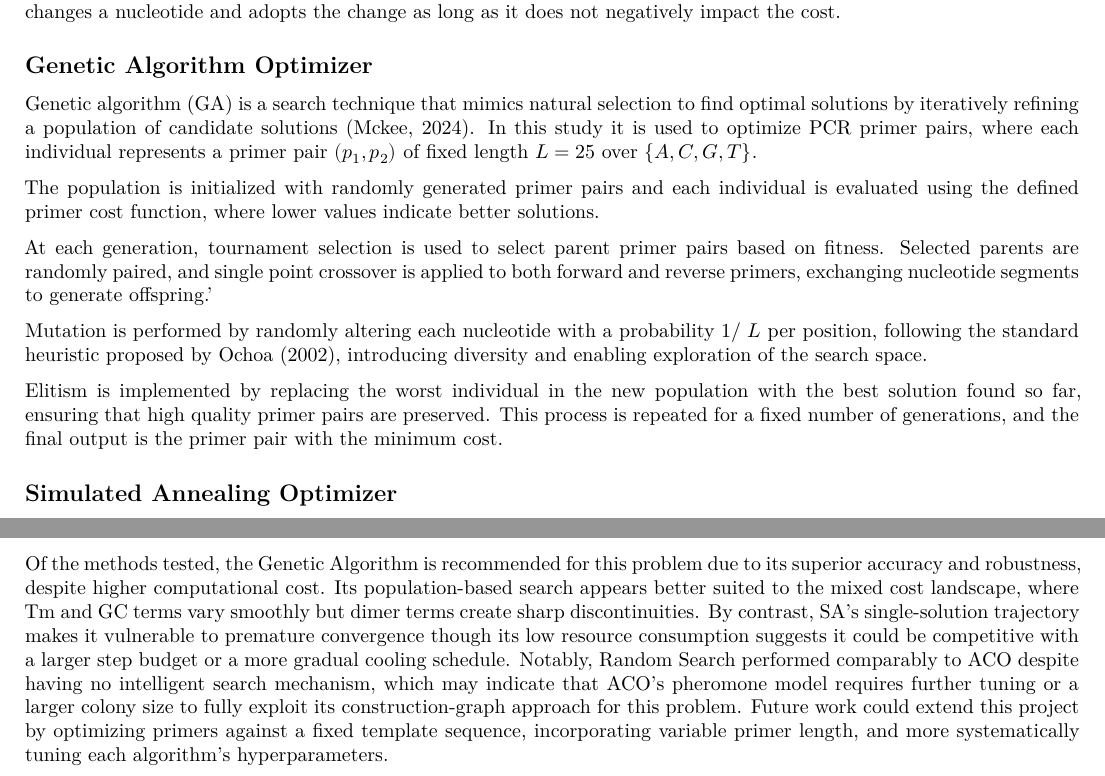
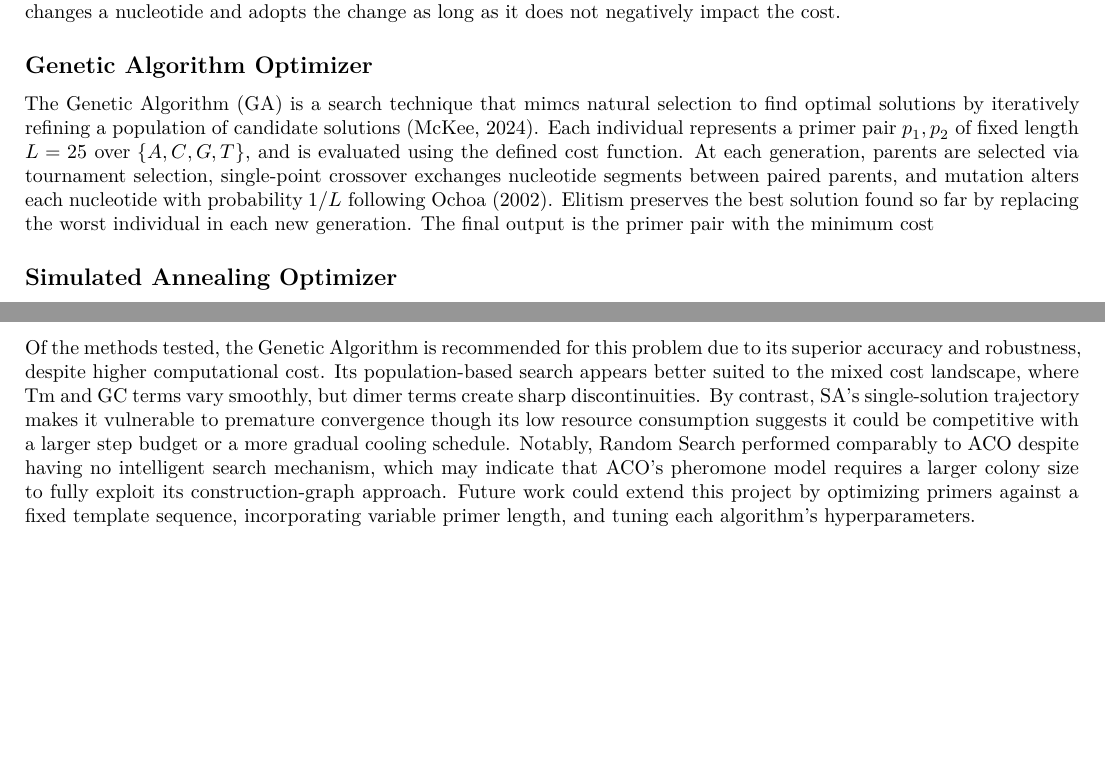
Before and after one commit to BeniTheDuke/PCR_Optimization, a Quarto document (Optimization_Project.qmd): two parts of pages 4 and 6 of 7, joined at a grey line, cut so that both start at the same text, the shorter picture padded with empty space. Rendered offline with R 4.5, knitr and Pandoc in place of Quarto, then LaTeX, with nearby package versions.

Commit message:
Enahnced discussion, shortedned GA

```diff
--- a/Optimization_Project.qmd
+++ b/Optimization_Project.qmd
@@ -9,8 +9,11 @@ format:
         \usepackage{geometry}
         \usepackage{titlesec}
         \usepackage{caption}
-
-
+        \usepackage{float}
+        \setlength{\intextsep}{5pt}
+        \setlength{\floatsep}{5pt}
+        \setlength{\textfloatsep}{5pt}
+        \floatplacement{figure}{H}
         \captionsetup{labelformat=empty,font=small}
 
         \titleformat{\section}
@@ -158,15 +161,7 @@ The random search optimizer has been implemented to serve as a baseline to compa
 
 ## Genetic Algorithm Optimizer
 
-Genetic algorithm (GA) is a search technique that mimics natural selection to find optimal solutions by iteratively refining a population of candidate solutions (Mckee, 2024). In this study it is used to optimize PCR primer pairs, where each individual represents a primer pair $(p_1, p_2)$ of fixed length $L=25$ over $\{A,C,G,T\}$.
-
-The population is initialized with randomly generated primer pairs and each individual is evaluated using the defined primer cost function, where lower values indicate better solutions.
-
-At each generation, tournament selection is used to select parent primer pairs based on fitness. Selected parents are randomly paired, and single point crossover is applied to both forward and reverse primers, exchanging nucleotide segments to generate offspring.'
-
-Mutation is performed by randomly altering each nucleotide with a probability 1/ $L$ per position, following the standard heuristic proposed by Ochoa (2002), introducing diversity and enabling exploration of the search space.
-
-Elitism is implemented by replacing the worst individual in the new population with the best solution found so far, ensuring that high quality primer pairs are preserved. This process is repeated for a fixed number of generations, and the final output is the primer pair with the minimum cost.
+The Genetic Algorithm (GA) is a search technique that mimcs natural selection to find optimal solutions by iteratively refining a population of candidate solutions (McKee, 2024). Each individual represents a primer pair $p_1, p_2$ of fixed length $L=25$ over $\{A, C, G, T\}$, and is evaluated using the defined cost function. At each generation, parents are selected via tournament selection, single-point crossover exchanges nucleotide segments between paired parents, and mutation alters each nucleotide with probability $1/L$ following Ochoa (2002). Elitism preserves the best solution found so far by replacing the worst individual in each new generation. The final output is the primer pair with the minimum cost
 
 ## Simulated Annealing Optimizer
 
@@ -222,7 +217,7 @@ Shows peak memory consumption per run, allowing comparison of resource efficienc
 
 ## Discussion and Conclusion
 
-Of the methods tested, the Genetic Algorithm is recommended for this problem due to its superior accuracy and robustness, despite higher computational cost. Its population-based search appears better suited to the mixed cost landscape, where Tm and GC terms vary smoothly but dimer terms create sharp discontinuities. By contrast, SA's single-solution trajectory makes it vulnerable to premature convergence though its low resource consumption suggests it could be competitive with a larger step budget or a more gradual cooling schedule. Notably, Random Search performed comparably to ACO despite having no intelligent search mechanism, which may indicate that ACO's pheromone model requires further tuning or a larger colony size to fully exploit its construction-graph approach for this problem. Future work could extend this project by optimizing primers against a fixed template sequence, incorporating variable primer length, and more systematically tuning each algorithm's hyperparameters. \newpage
+Of the methods tested, the Genetic Algorithm is recommended for this problem due to its superior accuracy and robustness, despite higher computational cost. Its population-based search appears better suited to the mixed cost landscape, where Tm and GC terms vary smoothly, but dimer terms create sharp discontinuities. By contrast, SA's single-solution trajectory makes it vulnerable to premature convergence though its low resource consumption suggests it could be competitive with a larger step budget or a more gradual cooling schedule. Notably, Random Search performed comparably to ACO despite having no intelligent search mechanism, which may indicate that ACO's pheromone model requires a larger colony size to fully exploit its construction-graph approach. Future work could extend this project by optimizing primers against a fixed template sequence, incorporating variable primer length, and tuning each algorithm's hyperparameters. \newpage
 
 # Appendix
 
```
